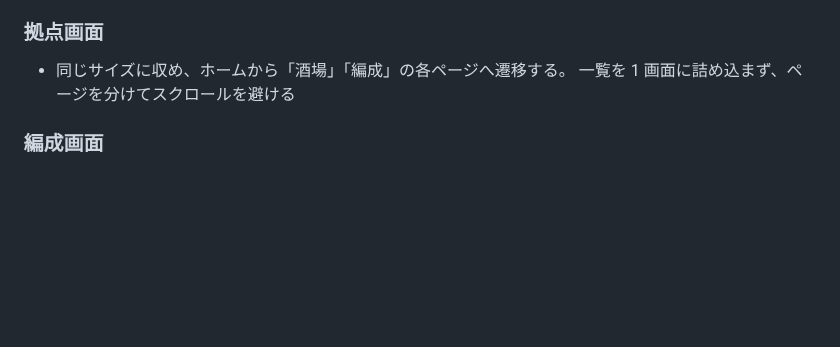
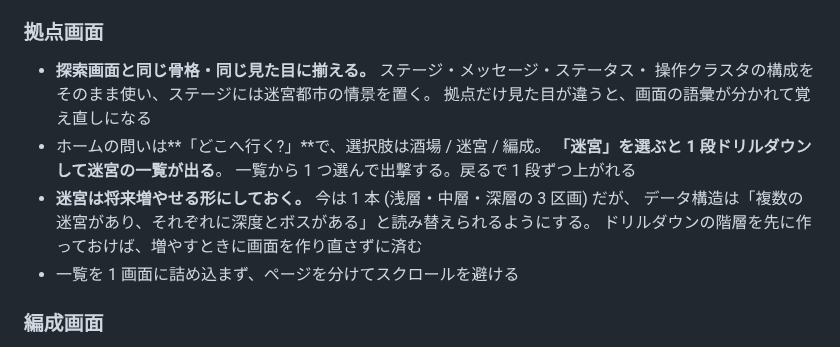
Before and after one commit to hepta-chord/pocket-legion, a Markdown page: docs/plan.md, the part around the change. GitHub-like rendering; blank space fills up the shorter version.

Commit message:
拠点画面を探索と同じ骨格に揃え、迷宮をドリルダウンにする
拠点だけ見た目が違うと画面の語彙が分かれて覚え直しになるので、
ステージ・メッセージ・ステータス・操作クラスタの構成をそのまま使う。
ホームの問いは「どこへ行く?」で、酒場 / 迷宮 / 編成 を選ばせ、
迷宮を選ぶと一覧へドリルダウンする。
迷宮は将来増やせる形にしておく。階層を先に作っておけば、
増やすときに画面を作り直さずに済む。

Co-Authored-By: Claude <noreply@anthropic.com>
Claude-Session: https://claude.ai/code/session_01RoovTtYqRCKDkX5ei7K3xR

```diff
--- a/docs/plan.md
+++ b/docs/plan.md
@@ -434,8 +434,16 @@ v1 のプールは 14 人 (固定 2 + コモン 8 + レア 4) から始め、
 
 ### 拠点画面
 
-- 同じサイズに収め、ホームから「酒場」「編成」の各ページへ遷移する。
-  一覧を 1 画面に詰め込まず、ページを分けてスクロールを避ける
+- **探索画面と同じ骨格・同じ見た目に揃える。** ステージ・メッセージ・ステータス・
+  操作クラスタの構成をそのまま使い、ステージには迷宮都市の情景を置く。
+  拠点だけ見た目が違うと、画面の語彙が分かれて覚え直しになる
+- ホームの問いは**「どこへ行く?」**で、選択肢は酒場 / 迷宮 / 編成。
+  **「迷宮」を選ぶと 1 段ドリルダウンして迷宮の一覧が出る**。
+  一覧から 1 つ選んで出撃する。戻るで 1 段ずつ上がれる
+- **迷宮は将来増やせる形にしておく。** 今は 1 本 (浅層・中層・深層の 3 区画) だが、
+  データ構造は「複数の迷宮があり、それぞれに深度とボスがある」と読み替えられるようにする。
+  ドリルダウンの階層を先に作っておけば、増やすときに画面を作り直さずに済む
+- 一覧を 1 画面に詰め込まず、ページを分けてスクロールを避ける
 
 ### 編成画面
 
```
